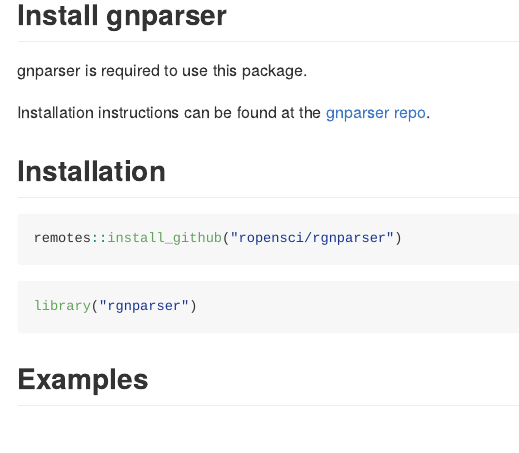
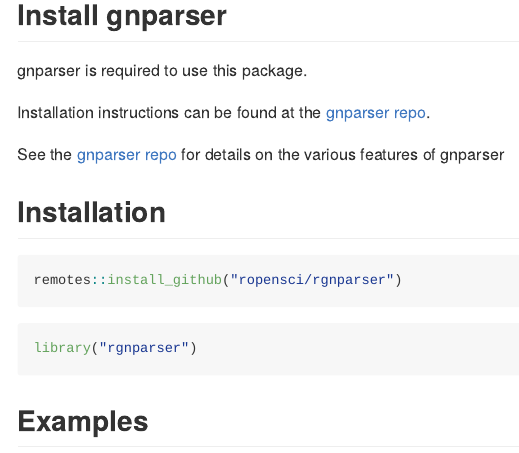
Before and after one commit to ropensci/rgnparser, an R Markdown document (README.Rmd): the page in a window 1100 px wide, from 120 px down. The pictures show the output file README.md that the author committed with the source, drawn offline in the style of GitHub; badge pictures from the web are left out.

Commit message:
readme tweak

```diff
--- a/README.Rmd
+++ b/README.Rmd
@@ -41,8 +41,9 @@ knitr::opts_chunk$set(
 
 gnparser is required to use this package.
 
-Installation instructions can be found at the [gnparser repo](https://gitlab.com/gogna/gnparser).
+Installation instructions can be found at the [gnparser repo][gnparser].
 
+See the [gnparser repo][gnparser] for details on the various features of gnparser
 
 ## Installation
 
```
Also changed, not shown: README.md, README.Rmd (2 more changed lines).
